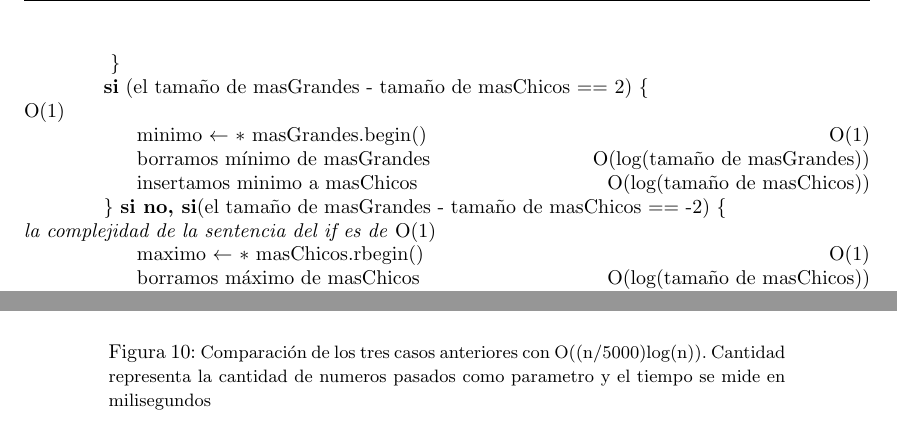
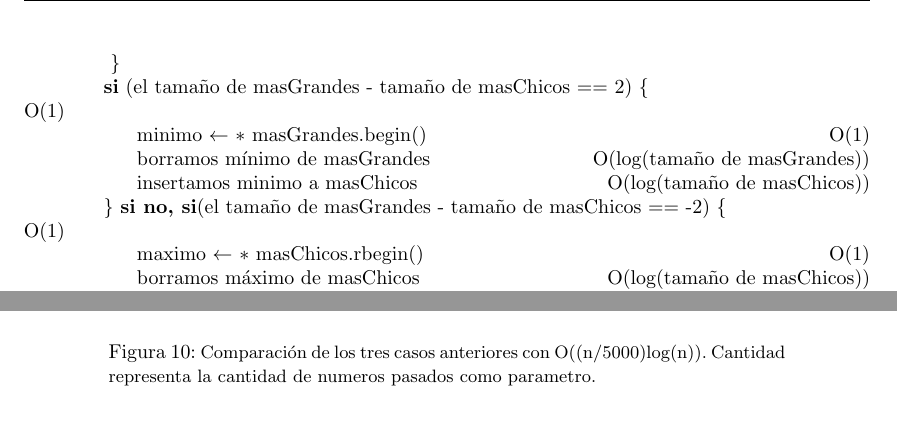
Before and after one commit to Calamar95/Algo-III-tp1, a LaTeX document (informe/informe.tex, which reads informe/parte2.tex): two parts of pages 13 and 18 of 28 before the commit and two parts of pages 13 and 17 of 27 after it, joined at a grey line, cut so that both start at the same text. The pictures show the PDF file informe/informe.pdf that the author committed with the source.

Commit message:
terminado

```diff
--- a/informe/parte2.tex
+++ b/informe/parte2.tex
@@ -114,7 +114,7 @@ Los tiempos se miden de la misma forma que en el ejercicio 1.
 
 \minipage{0.8\textwidth}
   \includegraphics[width=\linewidth]{../graficos/ej2/Peor.png}
-  \caption{{\small Comparación del peor caso con O((n/6000)log(n)) y O((n/4200)log(n)). Cantidad representa la cantidad de numeros pasados como parametro y el tiempo se mide en milisegundos}} \label{ej2-peor-caso}
+  \caption{{\small Comparación del peor caso con O((n/6000)log(n)) y O((n/4200)log(n)). Cantidad representa la cantidad de numeros pasados como parametro.}} \label{ej2-peor-caso}
 \endminipage
 
 \end{center}
@@ -126,7 +126,7 @@ Los tiempos se miden de la misma forma que en el ejercicio 1.
 
 \minipage{0.8\textwidth}
   \includegraphics[width=\linewidth]{../graficos/ej2/Mejor.png}
-  \caption{{\small Comparación del mejor caso con O((n/6000)log(n)). Cantidad representa la cantidad de numeros pasados como parametro y el tiempo se mide en milisegundos}} \label{ej2-mejor-caso}
+  \caption{{\small Comparación del mejor caso con O((n/6000)log(n)). Cantidad representa la cantidad de numeros pasados como parametro.}} \label{ej2-mejor-caso}
 \endminipage
 
 \end{center}
@@ -138,7 +138,7 @@ Los tiempos se miden de la misma forma que en el ejercicio 1.
 
 \minipage{0.8\textwidth}
   \includegraphics[width=\linewidth]{../graficos/ej2/Random.png}
-  \caption{{\small Comparación de un caso random con O((n/6000)log(n)). Cantidad representa la cantidad de numeros pasados como parametro y el tiempo se mide en milisegundos}} \label{ej2-random-caso}
+  \caption{{\small Comparación de un caso random con O((n/6000)log(n)). Cantidad representa la cantidad de numeros pasados como parametro.}} \label{ej2-random-caso}
 \endminipage
 
 \end{center}
@@ -149,7 +149,7 @@ Los tiempos se miden de la misma forma que en el ejercicio 1.
 
 \minipage{0.8\textwidth}
   \includegraphics[width=\linewidth]{../graficos/ej2/Todos.png}
-  \caption{{\small Comparación de los tres casos anteriores con O((n/5000)log(n)). Cantidad representa la cantidad de numeros pasados como parametro y el tiempo se mide en milisegundos}} \label{ej2-todos-casos}
+  \caption{{\small Comparación de los tres casos anteriores con O((n/5000)log(n)). Cantidad representa la cantidad de numeros pasados como parametro.}} \label{ej2-todos-casos}
 \endminipage
 
 \end{center}
```
Also changed, not shown: informe/informe.pdf.
